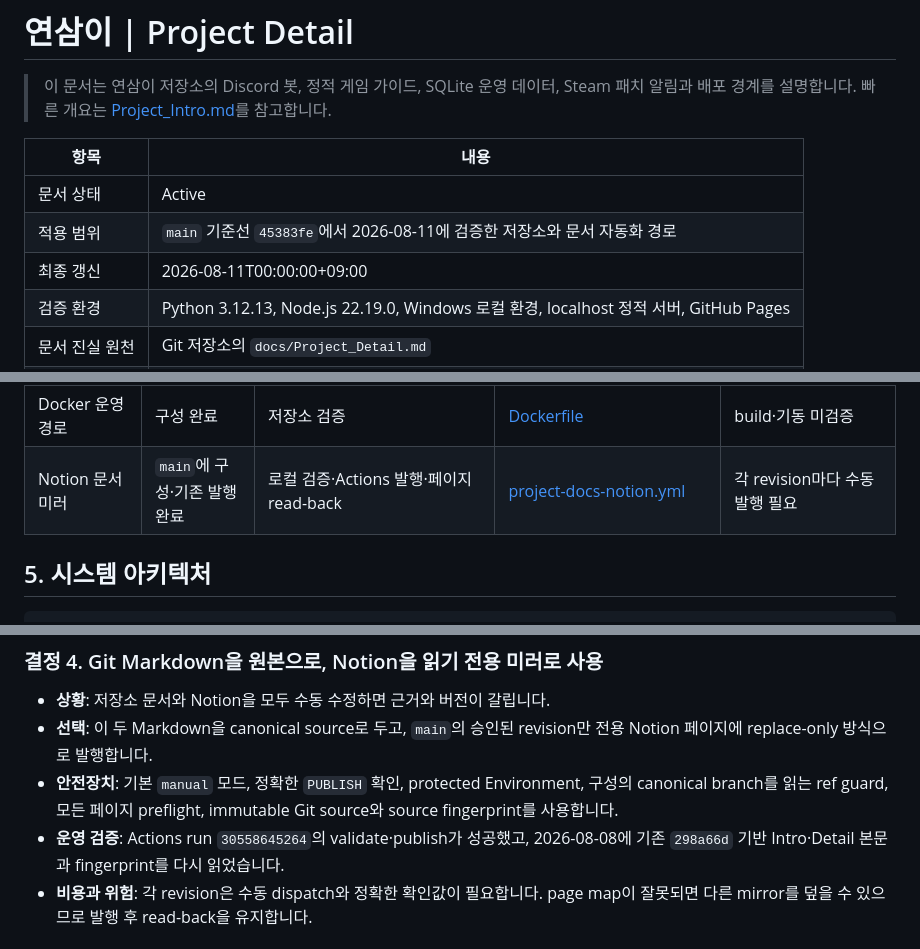
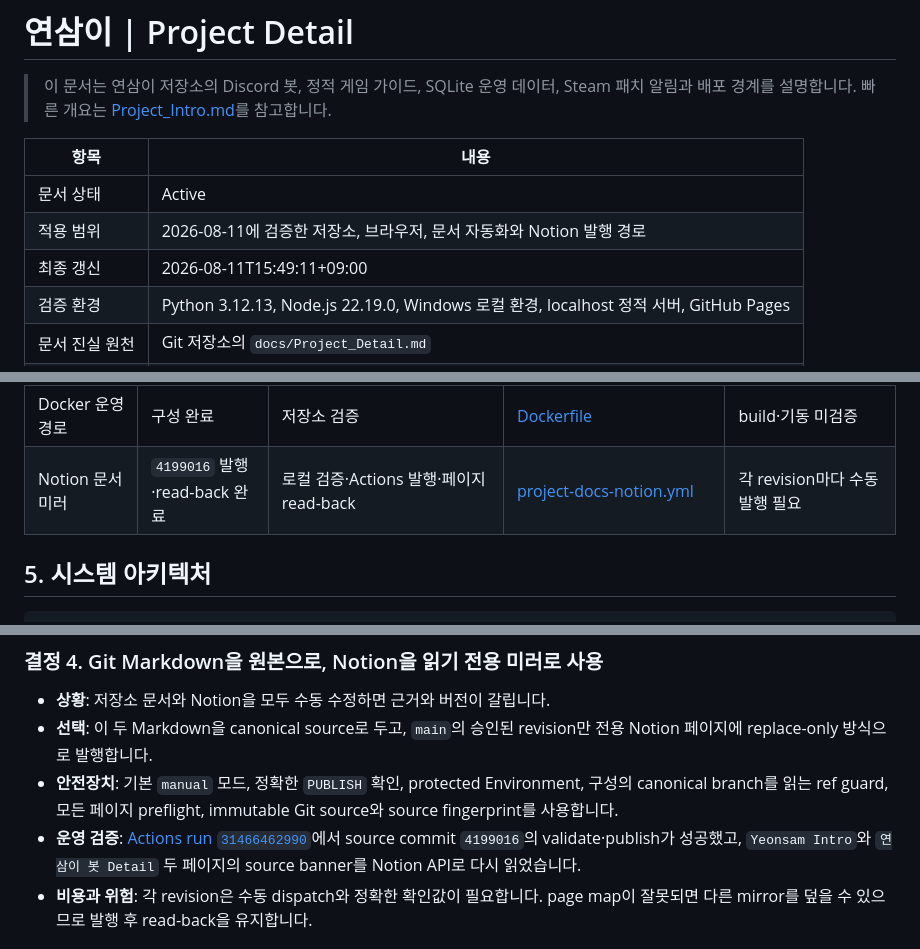
Before and after one commit to Yeon-sik/yeonsam_bot, a Markdown page: docs/Project_Detail.md, 3 parts joined by grey strips. Drawn GitHub-style.

Commit message:
docs: record Notion publication evidence

```diff
--- a/docs/Project_Detail.md
+++ b/docs/Project_Detail.md
@@ -7,8 +7,8 @@
 | 항목 | 내용 |
 | --- | --- |
 | 문서 상태 | Active |
-| 적용 범위 | `main` 기준선 `45383fe`에서 2026-08-11에 검증한 저장소와 문서 자동화 경로 |
-| 최종 갱신 | 2026-08-11T00:00:00+09:00 |
+| 적용 범위 | 2026-08-11에 검증한 저장소, 브라우저, 문서 자동화와 Notion 발행 경로 |
+| 최종 갱신 | 2026-08-11T15:49:11+09:00 |
 | 검증 환경 | Python 3.12.13, Node.js 22.19.0, Windows 로컬 환경, localhost 정적 서버, GitHub Pages |
 | 문서 진실 원천 | Git 저장소의 `docs/Project_Detail.md` |
 | 공개 경계 | 코드·테스트·공개 배포 파일만 사용, 실제 서버 식별자와 운영 데이터 제외 |
@@ -82,7 +82,7 @@ Discord 기반 협동 게임 서버는 신규 멤버 안내, 역할·채널 권
 | SQLite 저장 | 구현 완료 | 단위 테스트 | [storage.py](../bot/utils/storage.py) | 다중 프로세스 검증 없음 |
 | GitHub Pages | 구현 완료 | 공개 HTTP 응답 확인 | [deploy-pages.yml](../.github/workflows/deploy-pages.yml) | Actions 최근 실행은 별도 검증 필요 |
 | Docker 운영 경로 | 구성 완료 | 저장소 검증 | [Dockerfile](../Dockerfile) | build·기동 미검증 |
-| Notion 문서 미러 | `main`에 구성·기존 발행 완료 | 로컬 검증·Actions 발행·페이지 read-back | [project-docs-notion.yml](../.github/workflows/project-docs-notion.yml) | 각 revision마다 수동 발행 필요 |
+| Notion 문서 미러 | `4199016` 발행·read-back 완료 | 로컬 검증·Actions 발행·페이지 read-back | [project-docs-notion.yml](../.github/workflows/project-docs-notion.yml) | 각 revision마다 수동 발행 필요 |
 
 ## 5. 시스템 아키텍처
 
@@ -233,8 +233,9 @@ top-level `install`은 현재 주 렌더 경로에서 소비되지 않으므로,
 - **안전장치**: 기본 `manual` 모드, 정확한 `PUBLISH` 확인, protected Environment,
   구성의 canonical branch를 읽는 ref guard, 모든 페이지 preflight, immutable Git
   source와 source fingerprint를 사용합니다.
-- **운영 검증**: Actions run `30558645264`의 validate·publish가 성공했고,
-  2026-08-08에 기존 `298a66d` 기반 Intro·Detail 본문과 fingerprint를 다시 읽었습니다.
+- **운영 검증**: [Actions run `31466462990`](https://github.com/Yeon-sik/yeonsam_bot/actions/runs/31466462990)에서
+  source commit `4199016`의 validate·publish가 성공했고, `Yeonsam Intro`와
+  `연삼이 봇 Detail` 두 페이지의 source banner를 Notion API로 다시 읽었습니다.
 - **비용과 위험**: 각 revision은 수동 dispatch와 정확한 확인값이 필요합니다.
   page map이 잘못되면 다른 mirror를 덮을 수 있으므로 발행 후 read-back을 유지합니다.
 
```
Also changed, not shown: other parts of docs/Project_Detail.md (+1 -0 lines), docs/Project_Intro.md (+2 -2 lines).
